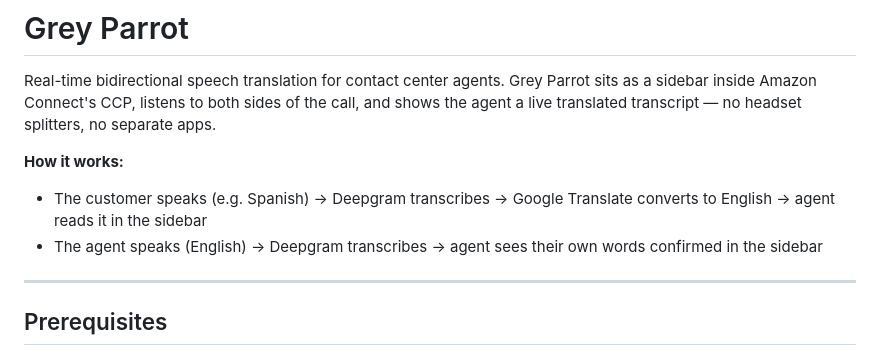
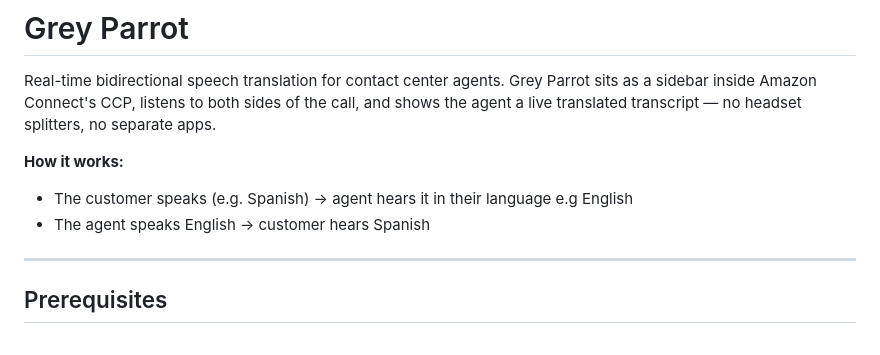
Before and after one commit to Mireinstein/Grey-Parrot, a Markdown page: README.md, the part around the change. Drawn GitHub-style.

Commit message:
Clarify speech translation process in README
Updated the explanation of how the translation works to clarify the interaction between the customer and agent.

```diff
--- a/README.md
+++ b/README.md
@@ -3,8 +3,8 @@
 Real-time bidirectional speech translation for contact center agents. Grey Parrot sits as a sidebar inside Amazon Connect's CCP, listens to both sides of the call, and shows the agent a live translated transcript — no headset splitters, no separate apps.
 
 **How it works:**
-- The customer speaks (e.g. Spanish) → Deepgram transcribes → Google Translate converts to English → agent reads it in the sidebar
-- The agent speaks (English) → Deepgram transcribes → agent sees their own words confirmed in the sidebar
+- The customer speaks (e.g. Spanish) -> agent hears it in their language e.g English
+- The agent speaks English →  customer hears Spanish
 
 ---
 
```
